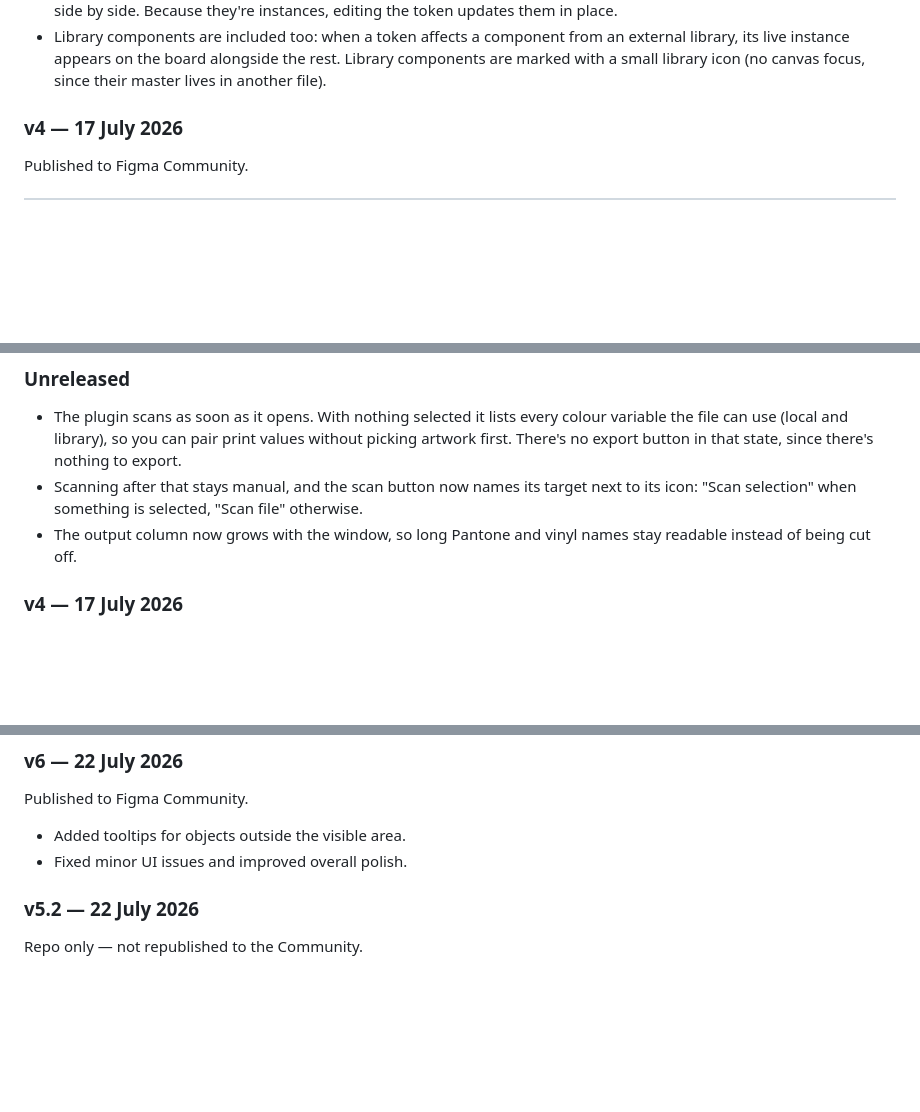
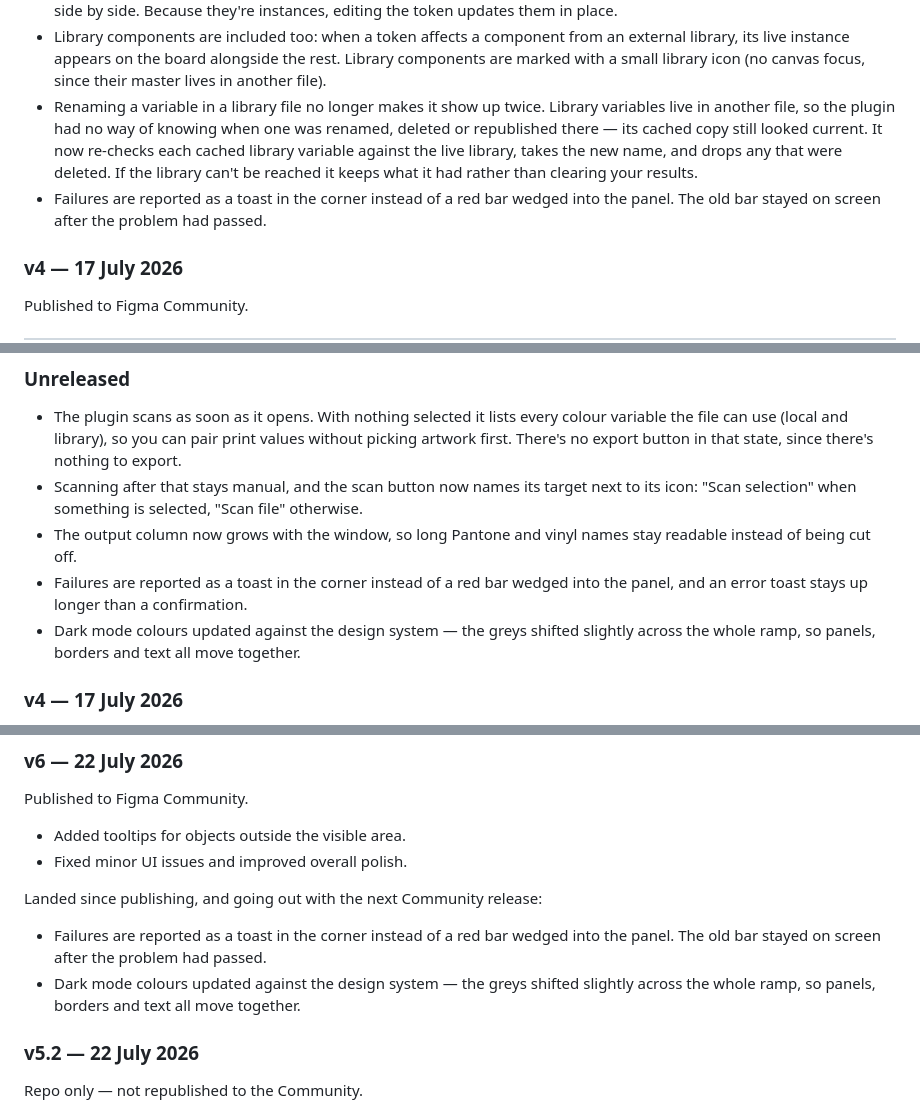
Before and after one commit to rafaelmatosdasilva/rms-figma-plugins, a Markdown page: CHANGELOG.md, 3 parts joined by grey strips. Rendered like a GitHub page; blank space fills up the shorter version.

Commit message:
docs: changelog for the DS refresh, error toast and library-cache fix
Co-Authored-By: Claude Opus 5 <noreply@anthropic.com>

```diff
--- a/CHANGELOG.md
+++ b/CHANGELOG.md
@@ -43,6 +43,14 @@ Landed since publishing, and going out with the next Community release:
   external library, its live instance appears on the board alongside the rest.
   Library components are marked with a small library icon (no canvas focus, since
   their master lives in another file).
+- Renaming a variable in a library file no longer makes it show up twice. Library
+  variables live in another file, so the plugin had no way of knowing when one was
+  renamed, deleted or republished there — its cached copy still looked current. It
+  now re-checks each cached library variable against the live library, takes the new
+  name, and drops any that were deleted. If the library can't be reached it keeps
+  what it had rather than clearing your results.
+- Failures are reported as a toast in the corner instead of a red bar wedged into
+  the panel. The old bar stayed on screen after the problem had passed.
 
 ### v4 — 17 July 2026
 Published to Figma Community.
@@ -61,6 +69,10 @@ Published to Figma Community.
   otherwise.
 - The output column now grows with the window, so long Pantone and vinyl names
   stay readable instead of being cut off.
+- Failures are reported as a toast in the corner instead of a red bar wedged into
+  the panel, and an error toast stays up longer than a confirmation.
+- Dark mode colours updated against the design system — the greys shifted slightly
+  across the whole ramp, so panels, borders and text all move together.
 
 ### v4 — 17 July 2026
 Published to Figma Community. Later shared design-system work landed here without
@@ -77,6 +89,12 @@ Published to Figma Community.
 - Added tooltips for objects outside the visible area.
 - Fixed minor UI issues and improved overall polish.
 
+Landed since publishing, and going out with the next Community release:
+- Failures are reported as a toast in the corner instead of a red bar wedged into
+  the panel. The old bar stayed on screen after the problem had passed.
+- Dark mode colours updated against the design system — the greys shifted slightly
+  across the whole ramp, so panels, borders and text all move together.
+
 ### v5.2 — 22 July 2026
 Repo only — not republished to the Community.
 - Section dividers are 2px taller, matching a spacing change in the design system.
```
